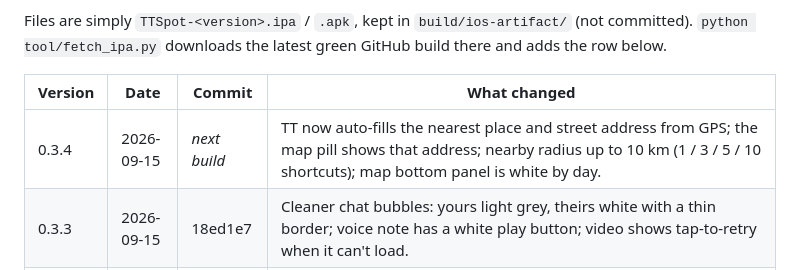
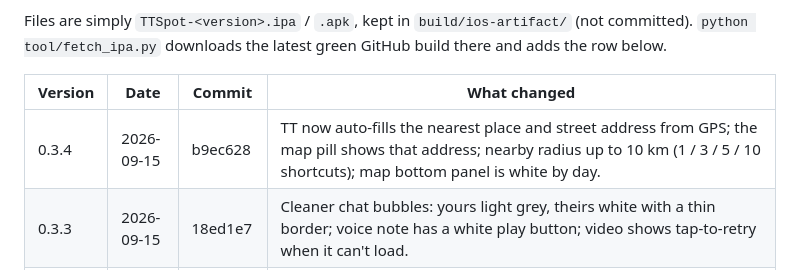
Before and after one commit to CreatiqAI/TTSpot, a Markdown page: CHANGELOG.md, the part around the change. Rendered like a GitHub page.

Commit message:
Changelog: 0.3.4 build

```diff
--- a/CHANGELOG.md
+++ b/CHANGELOG.md
@@ -9,7 +9,7 @@ Files are simply `TTSpot-<version>.ipa` / `.apk`, kept in `build/ios-artifact/`
 
 | Version | Date | Commit | What changed |
 |---|---|---|---|
-| 0.3.4 | 2026-09-15 | _next build_ | TT now auto-fills the nearest place and street address from GPS; the map pill shows that address; nearby radius up to 10 km (1 / 3 / 5 / 10 shortcuts); map bottom panel is white by day. |
+| 0.3.4 | 2026-09-15 | b9ec628 | TT now auto-fills the nearest place and street address from GPS; the map pill shows that address; nearby radius up to 10 km (1 / 3 / 5 / 10 shortcuts); map bottom panel is white by day. |
 | 0.3.3 | 2026-09-15 | 18ed1e7 | Cleaner chat bubbles: yours light grey, theirs white with a thin border; voice note has a white play button; video shows tap-to-retry when it can't load. |
 | 0.3.2 | 2026-09-15 | 87fb13d | Voice notes (hold the mic, slide left to cancel, up to 2 min) and video messages (record up to 60 s or pick from library, under 50 MB) in chats, with inline playback. |
 | 0.3.1 | 2026-09-15 | bdc7e17 | Waze / Maps / WhatsApp open the app directly (browser fallback); tap "N going" for the full attendee list; TT now: Use my location (nearest places to pick) + Pin on map; visibility gains Everyone (no radius, no ring); clean round red TT pin on the map; Chats: swipe reveals Pin / Delete buttons instead of auto-triggering, empty DMs move to Not chatted yet, starter messages in empty chats. |
```
